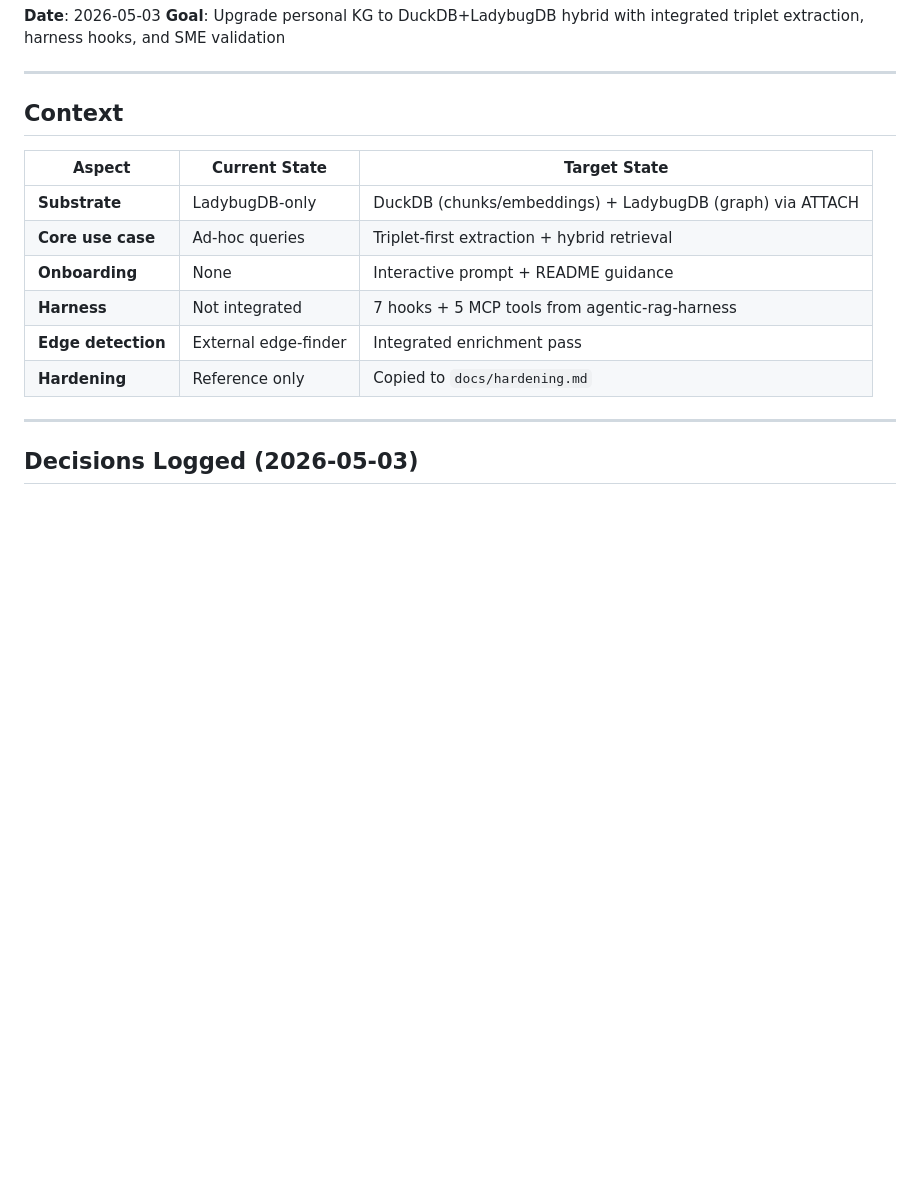
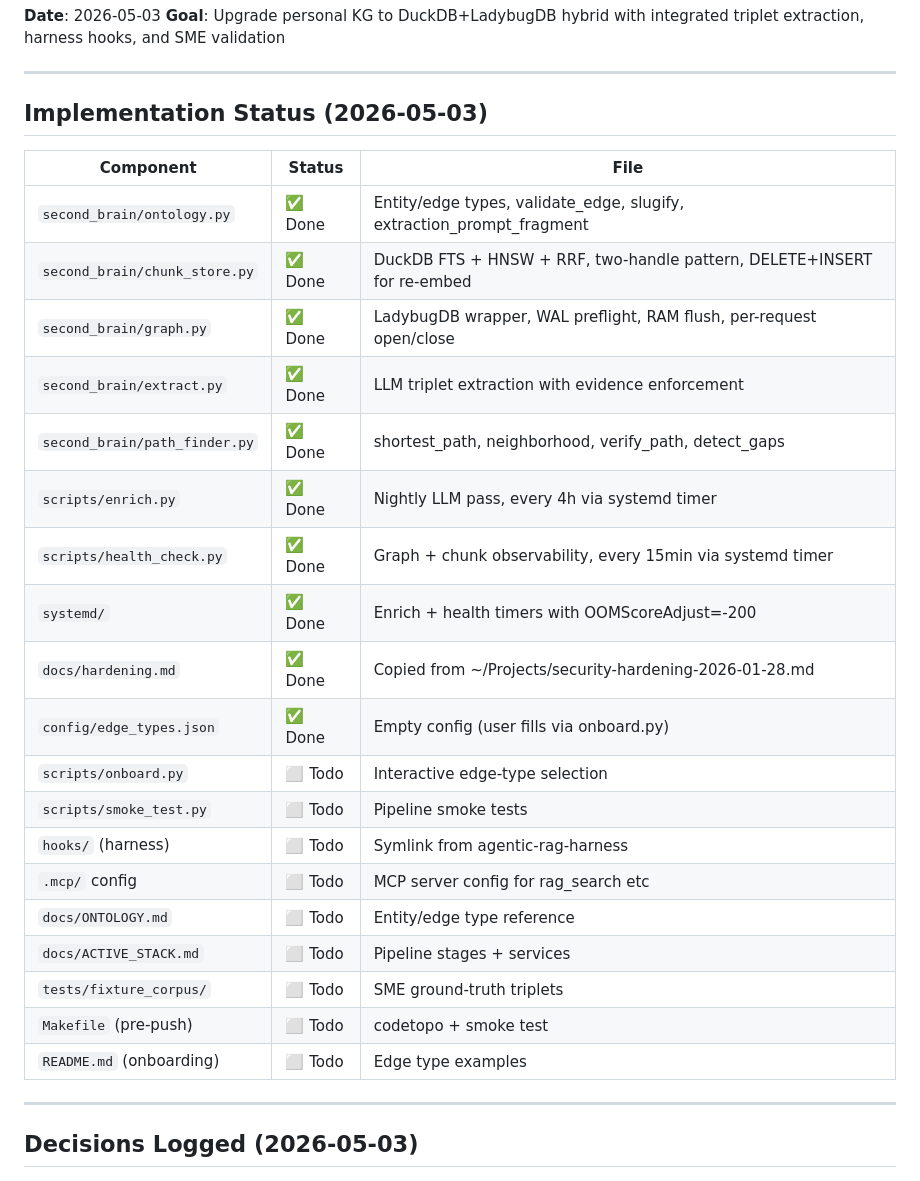
Before and after one commit to M0nkeyFl0wer/second-brain-open-kg, a Markdown page: PLAN.md, the part around the change. Rendered like a GitHub page; blank space fills up the shorter version.

Commit message:
Update PLAN.md: mark what's done vs remaining
Done:
- ontology.py, chunk_store.py, graph.py, extract.py, path_finder.py
- enrich.py (4h timer), health_check.py (15min timer)
- hardening.md, config/edge_types.json

Remaining:
- onboard.py, smoke_test.py
- harness hooks + .mcp config (symlink from agentic-rag-harness)
- docs/ONTOLOGY.md, docs/ACTIVE_STACK.md
- tests/fixture_corpus, Makefile pre-push, README onboarding

```diff
--- a/PLAN.md
+++ b/PLAN.md
@@ -5,16 +5,29 @@
 
 ---
 
-## Context
+## Implementation Status (2026-05-03)
 
-| Aspect | Current State | Target State |
-|--------|--------------|--------------|
-| **Substrate** | LadybugDB-only | DuckDB (chunks/embeddings) + LadybugDB (graph) via ATTACH |
-| **Core use case** | Ad-hoc queries | Triplet-first extraction + hybrid retrieval |
-| **Onboarding** | None | Interactive prompt + README guidance |
-| **Harness** | Not integrated | 7 hooks + 5 MCP tools from agentic-rag-harness |
-| **Edge detection** | External edge-finder | Integrated enrichment pass |
-| **Hardening** | Reference only | Copied to `docs/hardening.md` |
+| Component | Status | File |
+|-----------|--------|------|
+| `second_brain/ontology.py` | ✅ Done | Entity/edge types, validate_edge, slugify, extraction_prompt_fragment |
+| `second_brain/chunk_store.py` | ✅ Done | DuckDB FTS + HNSW + RRF, two-handle pattern, DELETE+INSERT for re-embed |
+| `second_brain/graph.py` | ✅ Done | LadybugDB wrapper, WAL preflight, RAM flush, per-request open/close |
+| `second_brain/extract.py` | ✅ Done | LLM triplet extraction with evidence enforcement |
+| `second_brain/path_finder.py` | ✅ Done | shortest_path, neighborhood, verify_path, detect_gaps |
+| `scripts/enrich.py` | ✅ Done | Nightly LLM pass, every 4h via systemd timer |
+| `scripts/health_check.py` | ✅ Done | Graph + chunk observability, every 15min via systemd timer |
+| `systemd/` | ✅ Done | Enrich + health timers with OOMScoreAdjust=-200 |
+| `docs/hardening.md` | ✅ Done | Copied from ~/Projects/security-hardening-2026-01-28.md |
+| `config/edge_types.json` | ✅ Done | Empty config (user fills via onboard.py) |
+| `scripts/onboard.py` | ⬜ Todo | Interactive edge-type selection |
+| `scripts/smoke_test.py` | ⬜ Todo | Pipeline smoke tests |
+| `hooks/` (harness) | ⬜ Todo | Symlink from agentic-rag-harness |
+| `.mcp/` config | ⬜ Todo | MCP server config for rag_search etc |
+| `docs/ONTOLOGY.md` | ⬜ Todo | Entity/edge type reference |
+| `docs/ACTIVE_STACK.md` | ⬜ Todo | Pipeline stages + services |
+| `tests/fixture_corpus/` | ⬜ Todo | SME ground-truth triplets |
+| `Makefile` (pre-push) | ⬜ Todo | codetopo + smoke test |
+| `README.md` (onboarding) | ⬜ Todo | Edge type examples |
 
 ---
 
```
